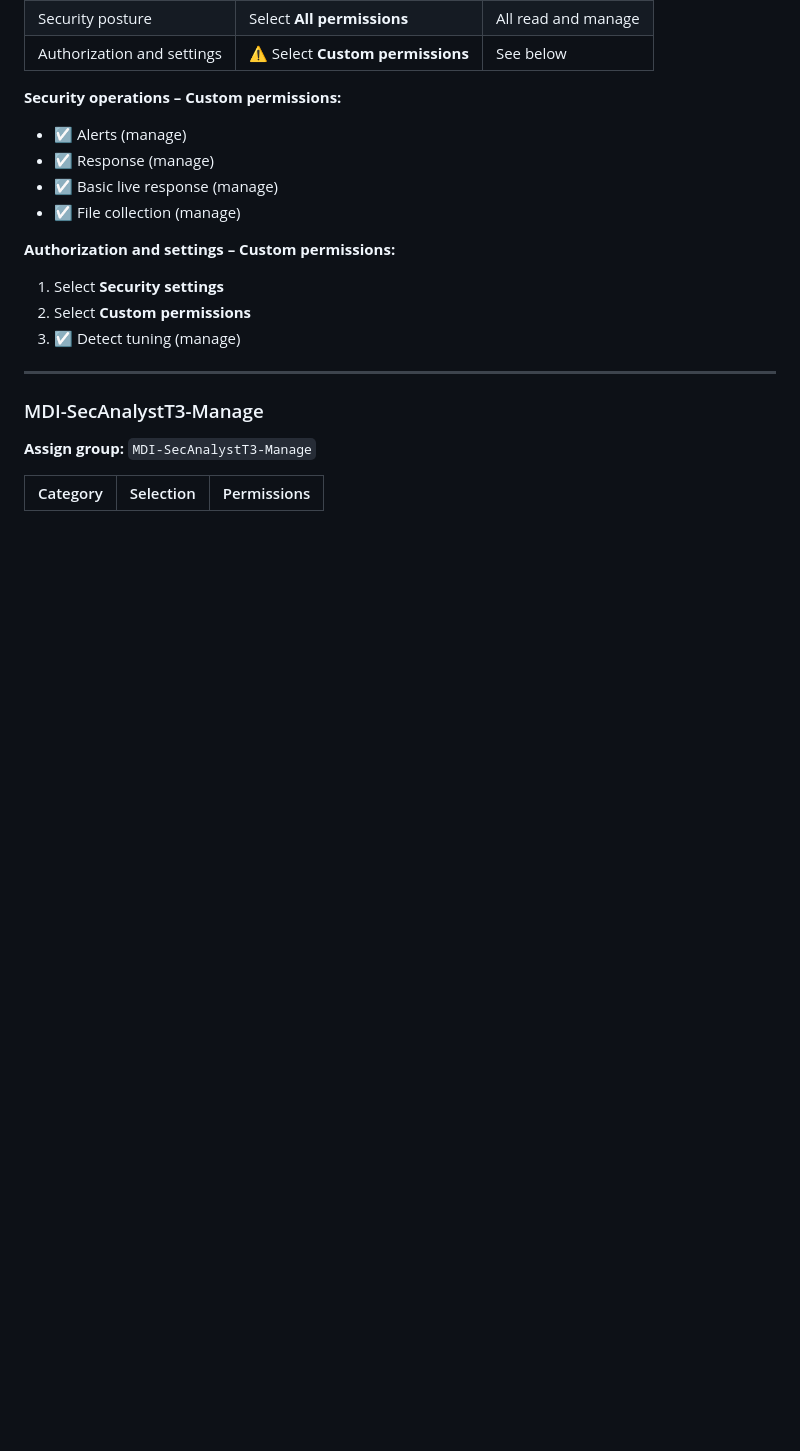
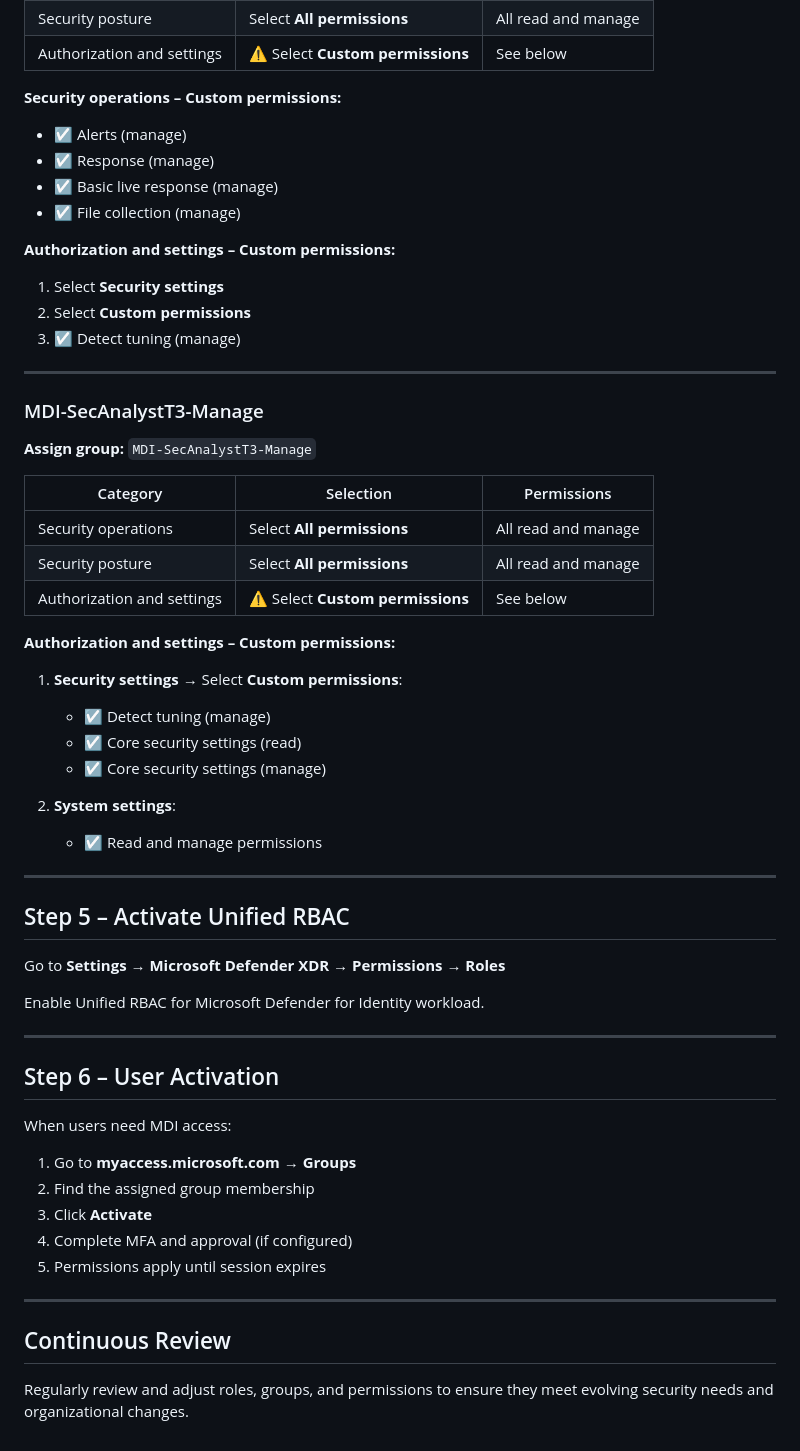
Before and after one commit to Cyberlorians/xdrurbac, a Markdown page: mdi.md, the part around the change. GitHub-like rendering; blank space fills up the shorter version.

Commit message:
Enhance MDI documentation with permissions and activation
Added details on custom permissions and user activation steps.

```diff
--- a/mdi.md
+++ b/mdi.md
@@ -140,4 +140,43 @@ For each role below:
 **Assign group:** `MDI-SecAnalystT3-Manage`
 
 | Category | Selection | Permissions |
-|----------|-----------|------------
+|----------|-----------|-------------|
+| Security operations | Select **All permissions** | All read and manage |
+| Security posture | Select **All permissions** | All read and manage |
+| Authorization and settings | ⚠️ Select **Custom permissions** | See below |
+
+**Authorization and settings – Custom permissions:**
+
+1. **Security settings** → Select **Custom permissions**:
+   - ☑️ Detect tuning (manage)
+   - ☑️ Core security settings (read)
+   - ☑️ Core security settings (manage)
+
+2. **System settings**:
+   - ☑️ Read and manage permissions
+
+---
+
+## Step 5 – Activate Unified RBAC
+
+Go to **Settings** → **Microsoft Defender XDR** → **Permissions** → **Roles**
+
+Enable Unified RBAC for Microsoft Defender for Identity workload.
+
+---
+
+## Step 6 – User Activation
+
+When users need MDI access:
+
+1. Go to **myaccess.microsoft.com** → **Groups**
+2. Find the assigned group membership
+3. Click **Activate**
+4. Complete MFA and approval (if configured)
+5. Permissions apply until session expires
+
+---
+
+## Continuous Review
+
+Regularly review and adjust roles, groups, and permissions to ensure they meet evolving security needs and organizational changes.
```
